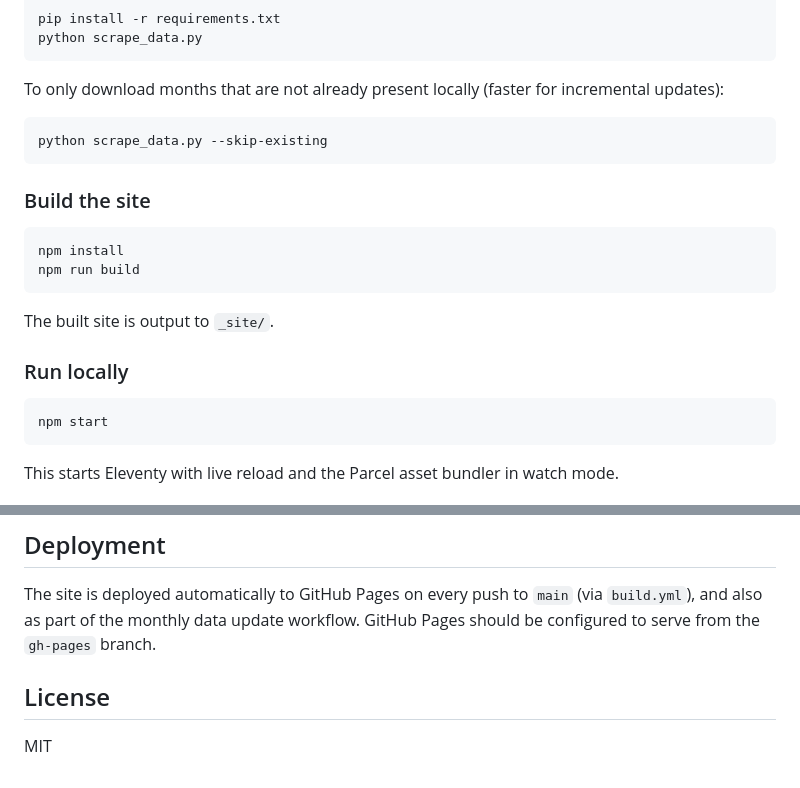
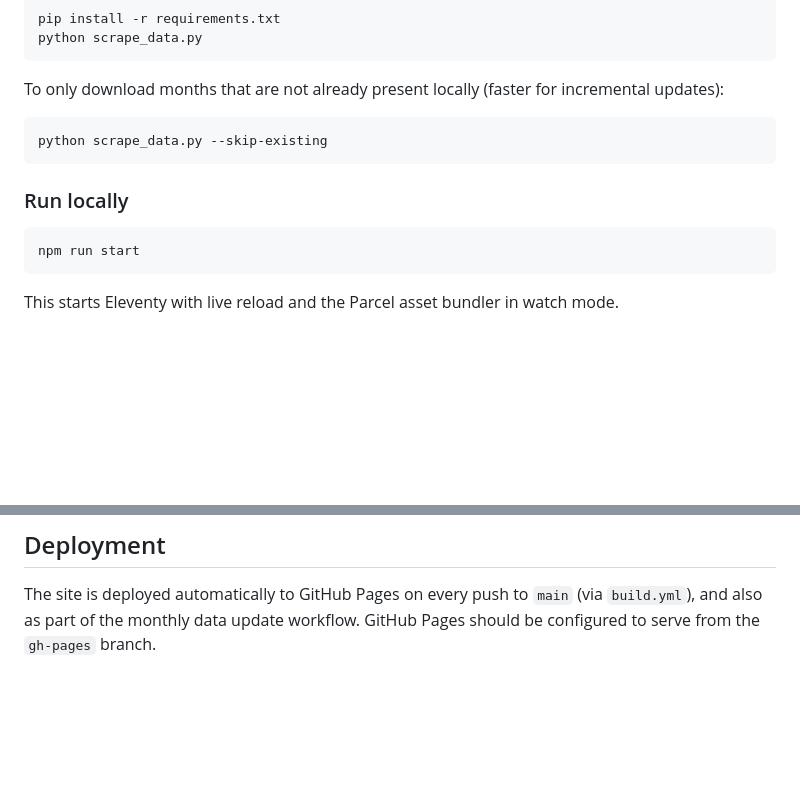
Before and after one commit to OpenDataScotland/govspend.opendata.scot, a Markdown page: README.md, 2 parts joined by grey strips. Rendered like a GitHub page; blank space fills up the shorter version.

Commit message:
docs: Tweak readme

````diff
--- a/README.md
+++ b/README.md
@@ -74,19 +74,10 @@ To only download months that are not already present locally (faster for increme
 python scrape_data.py --skip-existing
 ```
 
-### Build the site
-
-```bash
-npm install
-npm run build
-```
-
-The built site is output to `_site/`.
-
 ### Run locally
 
 ```bash
-npm start
+npm run start
 ```
 
 This starts Eleventy with live reload and the Parcel asset bundler in watch mode.
@@ -104,7 +95,3 @@ The workflow can also be triggered manually from the Actions tab in GitHub using
 ## Deployment
 
 The site is deployed automatically to GitHub Pages on every push to `main` (via `build.yml`), and also as part of the monthly data update workflow. GitHub Pages should be configured to serve from the `gh-pages` branch.
-
-## License
-
-MIT
````
Also changed, not shown: other parts of README.md (+8 -8 lines).
